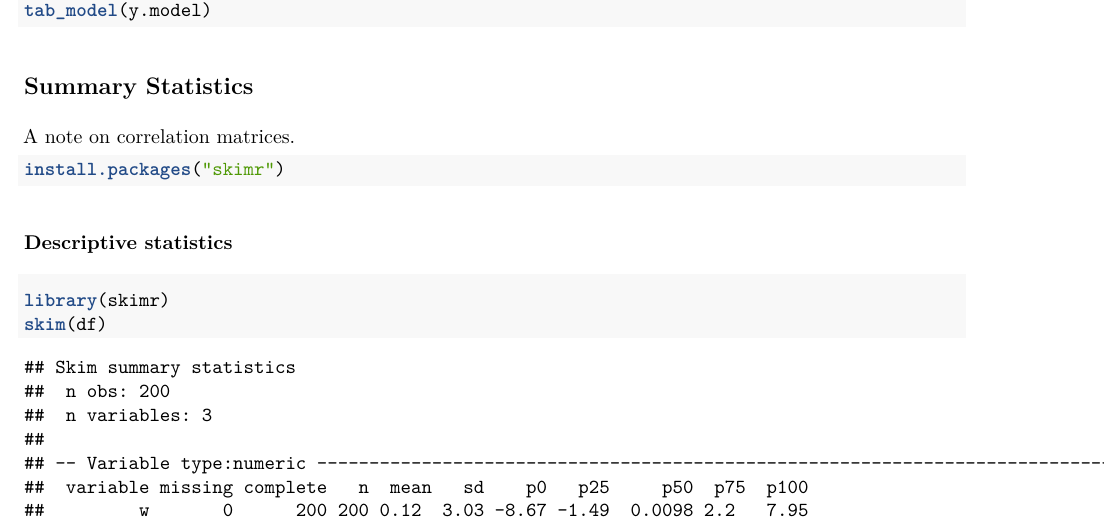
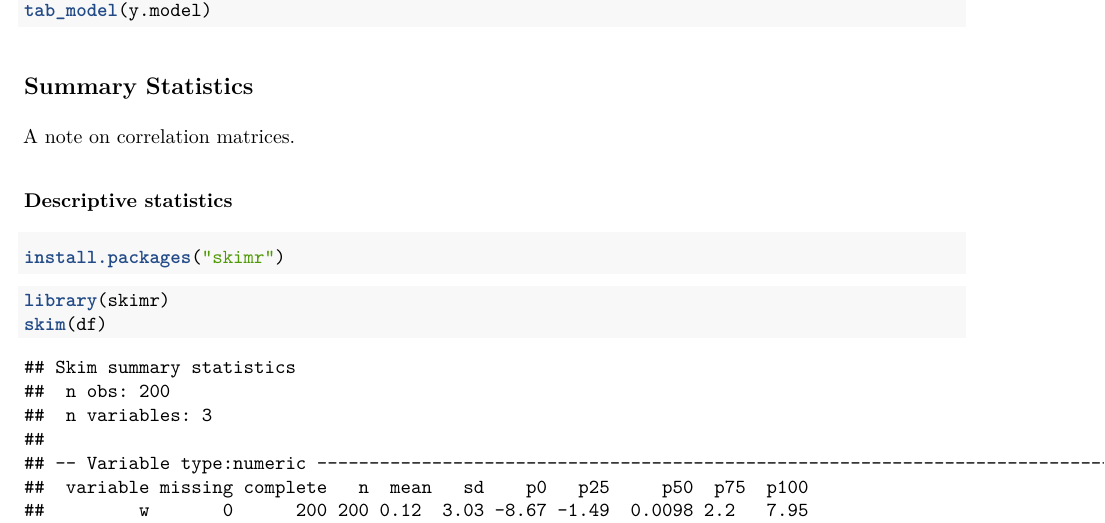
Before and after one commit to drbanderson/Presentations, an R Markdown document (IntroToRLiveCoding.Rmd): part of page 4 of 4, cut so that both start at the same text. The pictures show the output file IntroToRLiveCoding.pdf that the author committed with the source.

Commit message:
I changed the formatting for the Intro to R markdown.

````diff
--- a/IntroToRLiveCoding.Rmd
+++ b/IntroToRLiveCoding.Rmd
@@ -126,11 +126,11 @@ tab_model(y.model)
 
 A note on correlation matrices.
 
+### Descriptive statistics
+
 ```{r, eval = FALSE}
 install.packages("skimr")
 ```
-
-### Descriptive statistics
 
 ```{r}
 library(skimr)
````
Also changed, not shown: IntroToRLiveCoding.pdf.
